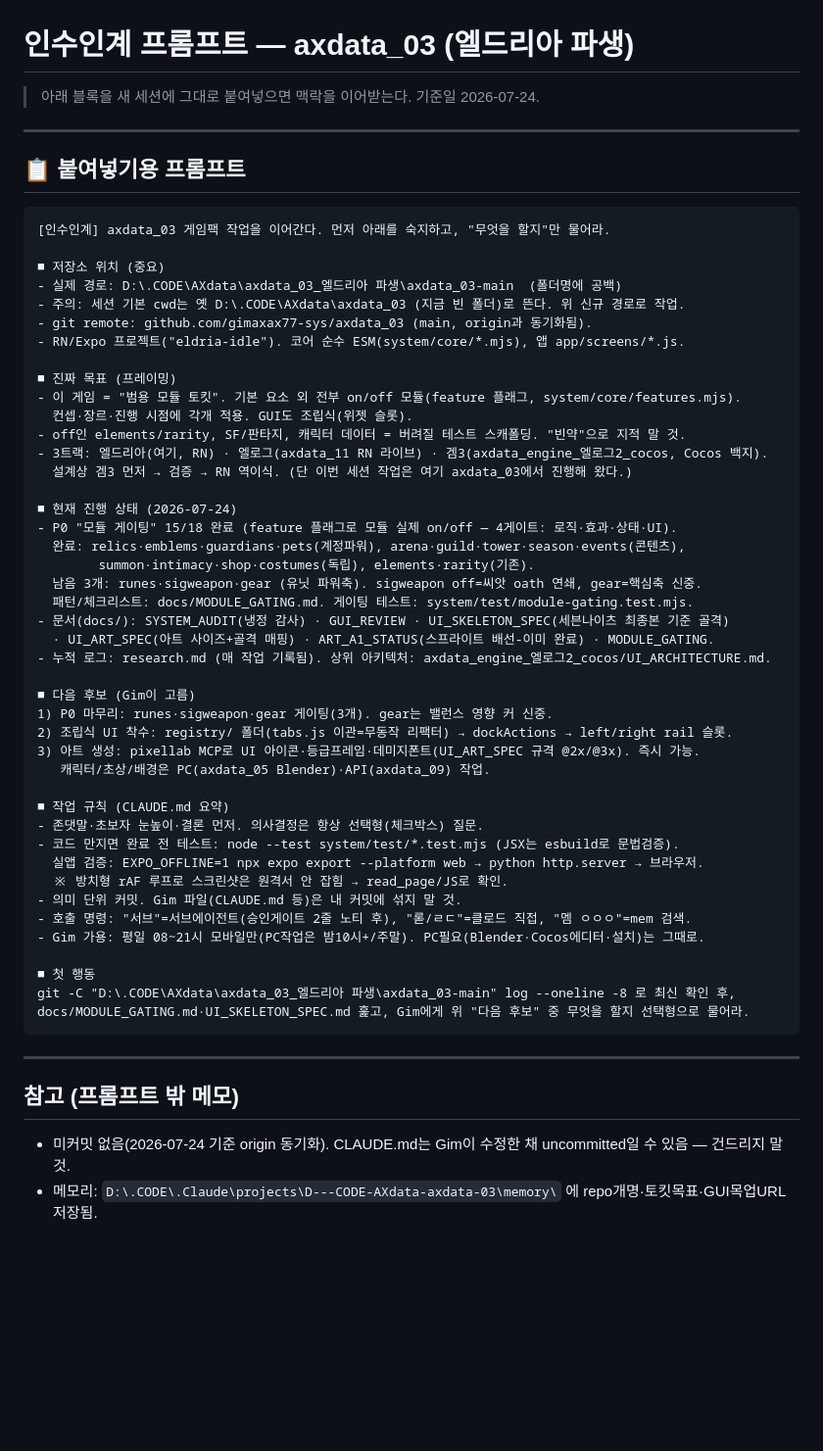
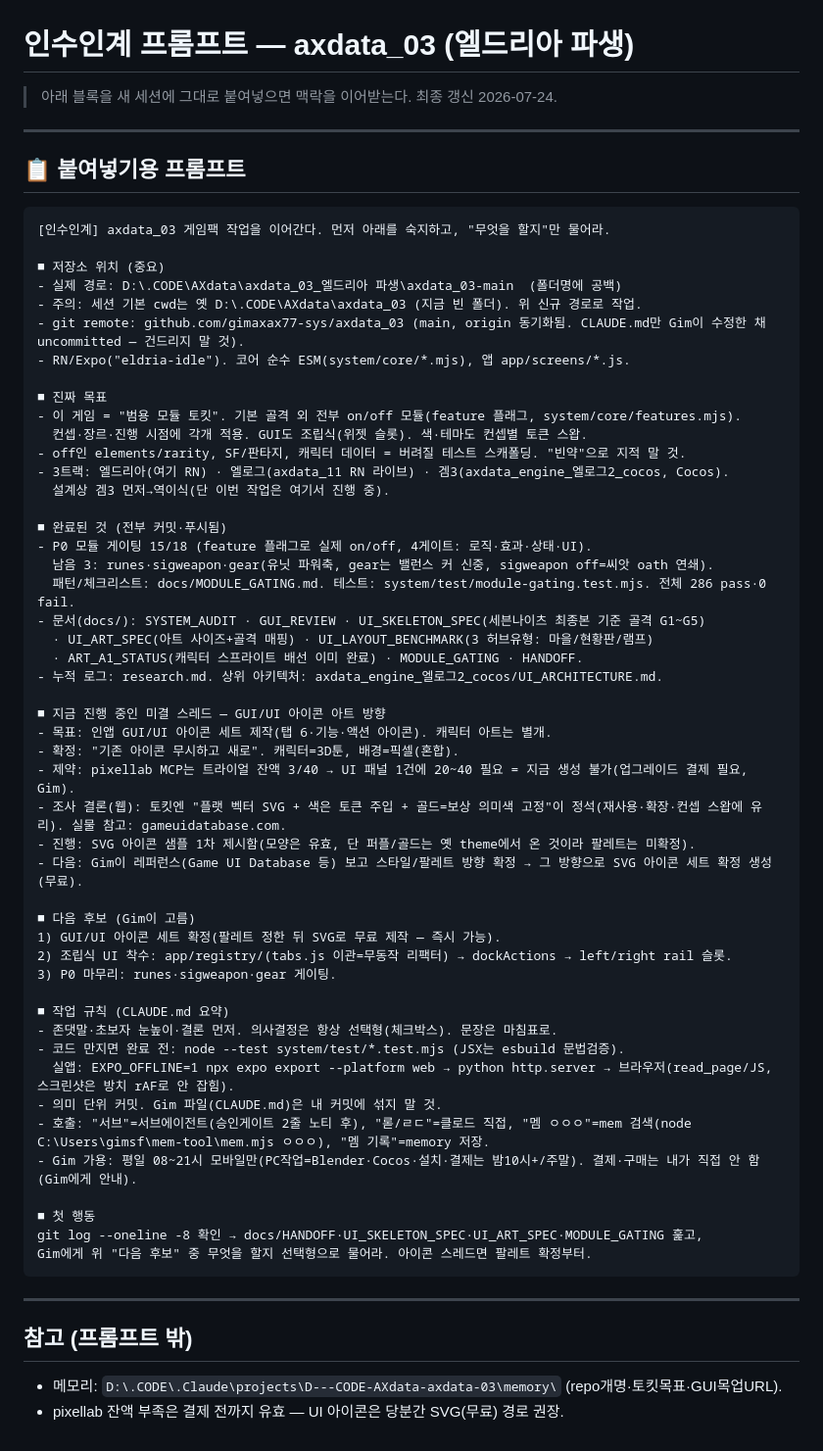
Before and after one commit to gimaxax77-sys/axdata_03, a Markdown page: docs/HANDOFF.md, the part around one of its changes. Shown at 98% size. Drawn GitHub-style; blank space fills up the shorter version.

Commit message:
docs: 인수인계 프롬프트 갱신(아트/아이콘 방향 스레드 반영)
Co-Authored-By: Claude Opus 4.8 <noreply@anthropic.com>

````diff
--- a/docs/HANDOFF.md
+++ b/docs/HANDOFF.md
@@ -2,6 +2,6 @@
 # 인수인계 프롬프트 — axdata_03 (엘드리아 파생)
 
-> 아래 블록을 새 세션에 그대로 붙여넣으면 맥락을 이어받는다. 기준일 2026-07-24.
+> 아래 블록을 새 세션에 그대로 붙여넣으면 맥락을 이어받는다. 최종 갱신 2026-07-24.
 
 ---
 
@@ -12,49 +12,54 @@
 
 ■ 저장소 위치 (중요)
 - 실제 경로: D:\.CODE\AXdata\axdata_03_엘드리아 파생\axdata_03-main  (폴더명에 공백)
-- 주의: 세션 기본 cwd는 옛 D:\.CODE\AXdata\axdata_03 (지금 빈 폴더)로 뜬다. 위 신규 경로로 작업.
-- git remote: github.com/gimaxax77-sys/axdata_03 (main, origin과 동기화됨).
-- RN/Expo 프로젝트("eldria-idle"). 코어 순수 ESM(system/core/*.mjs), 앱 app/screens/*.js.
+- 주의: 세션 기본 cwd는 옛 D:\.CODE\AXdata\axdata_03 (지금 빈 폴더). 위 신규 경로로 작업.
+- git remote: github.com/gimaxax77-sys/axdata_03 (main, origin 동기화됨. CLAUDE.md만 Gim이 수정한 채 uncommitted — 건드리지 말 것).
+- RN/Expo("eldria-idle"). 코어 순수 ESM(system/core/*.mjs), 앱 app/screens/*.js.
 
-■ 진짜 목표 (프레이밍)
-- 이 게임 = "범용 모듈 토킷". 기본 요소 외 전부 on/off 모듈(feature 플래그, system/core/features.mjs).
-  컨셉·장르·진행 시점에 각개 적용. GUI도 조립식(위젯 슬롯).
+■ 진짜 목표
+- 이 게임 = "범용 모듈 토킷". 기본 골격 외 전부 on/off 모듈(feature 플래그, system/core/features.mjs).
+  컨셉·장르·진행 시점에 각개 적용. GUI도 조립식(위젯 슬롯). 색·테마도 컨셉별 토큰 스왑.
 - off인 elements/rarity, SF/판타지, 캐릭터 데이터 = 버려질 테스트 스캐폴딩. "빈약"으로 지적 말 것.
-- 3트랙: 엘드리아(여기, RN) · 엘로그(axdata_11 RN 라이브) · 겜3(axdata_engine_엘로그2_cocos, Cocos 백지).
-  설계상 겜3 먼저 → 검증 → RN 역이식. (단 이번 세션 작업은 여기 axdata_03에서 진행해 왔다.)
+- 3트랙: 엘드리아(여기 RN) · 엘로그(axdata_11 RN 라이브) · 겜3(axdata_engine_엘로그2_cocos, Cocos).
+  설계상 겜3 먼저→역이식(단 이번 작업은 여기서 진행 중).
 
-■ 현재 진행 상태 (2026-07-24)
-- P0 "모듈 게이팅" 15/18 완료 (feature 플래그로 모듈 실제 on/off — 4게이트: 로직·효과·상태·UI).
-  완료: relics·emblems·guardians·pets(계정파워), arena·guild·tower·season·events(콘텐츠),
-        summon·intimacy·shop·costumes(독립), elements·rarity(기존).
-  남음 3개: runes·sigweapon·gear (유닛 파워축). sigweapon off=씨앗 oath 연쇄, gear=핵심축 신중.
-  패턴/체크리스트: docs/MODULE_GATING.md. 게이팅 테스트: system/test/module-gating.test.mjs.
-- 문서(docs/): SYSTEM_AUDIT(냉정 감사) · GUI_REVIEW · UI_SKELETON_SPEC(세븐나이츠 최종본 기준 골격)
-  · UI_ART_SPEC(아트 사이즈+골격 매핑) · ART_A1_STATUS(스프라이트 배선-이미 완료) · MODULE_GATING.
-- 누적 로그: research.md (매 작업 기록됨). 상위 아키텍처: axdata_engine_엘로그2_cocos/UI_ARCHITECTURE.md.
+■ 완료된 것 (전부 커밋·푸시됨)
+- P0 모듈 게이팅 15/18 (feature 플래그로 실제 on/off, 4게이트: 로직·효과·상태·UI).
+  남음 3: runes·sigweapon·gear(유닛 파워축, gear는 밸런스 커 신중, sigweapon off=씨앗 oath 연쇄).
+  패턴/체크리스트: docs/MODULE_GATING.md. 테스트: system/test/module-gating.test.mjs. 전체 286 pass·0 fail.
+- 문서(docs/): SYSTEM_AUDIT · GUI_REVIEW · UI_SKELETON_SPEC(세븐나이츠 최종본 기준 골격 G1~G5)
+  · UI_ART_SPEC(아트 사이즈+골격 매핑) · UI_LAYOUT_BENCHMARK(3 허브유형: 마을/현황판/램프)
+  · ART_A1_STATUS(캐릭터 스프라이트 배선 이미 완료) · MODULE_GATING · HANDOFF.
+- 누적 로그: research.md. 상위 아키텍처: axdata_engine_엘로그2_cocos/UI_ARCHITECTURE.md.
+
+■ 지금 진행 중인 미결 스레드 — GUI/UI 아이콘 아트 방향
+- 목표: 인앱 GUI/UI 아이콘 세트 제작(탭 6·기능·액션 아이콘). 캐릭터 아트는 별개.
+- 확정: "기존 아이콘 무시하고 새로". 캐릭터=3D툰, 배경=픽셀(혼합).
+- 제약: pixellab MCP는 트라이얼 잔액 3/40 → UI 패널 1건에 20~40 필요 = 지금 생성 불가(업그레이드 결제 필요, Gim).
+- 조사 결론(웹): 토킷엔 "플랫 벡터 SVG + 색은 토큰 주입 + 골드=보상 의미색 고정"이 정석(재사용·확장·컨셉 스왑에 유리). 실물 참고: gameuidatabase.com.
+- 진행: SVG 아이콘 샘플 1차 제시함(모양은 유효, 단 퍼플/골드는 옛 theme에서 온 것이라 팔레트는 미확정).
+- 다음: Gim이 레퍼런스(Game UI Database 등) 보고 스타일/팔레트 방향 확정 → 그 방향으로 SVG 아이콘 세트 확정 생성(무료).
 
 ■ 다음 후보 (Gim이 고름)
-1) P0 마무리: runes·sigweapon·gear 게이팅(3개). gear는 밸런스 영향 커 신중.
-2) 조립식 UI 착수: registry/ 폴더(tabs.js 이관=무동작 리팩터) → dockActions → left/right rail 슬롯.
-3) 아트 생성: pixellab MCP로 UI 아이콘·등급프레임·데미지폰트(UI_ART_SPEC 규격 @2x/@3x). 즉시 가능.
-   캐릭터/초상/배경은 PC(axdata_05 Blender)·API(axdata_09) 작업.
+1) GUI/UI 아이콘 세트 확정(팔레트 정한 뒤 SVG로 무료 제작 — 즉시 가능).
+2) 조립식 UI 착수: app/registry/(tabs.js 이관=무동작 리팩터) → dockActions → left/right rail 슬롯.
+3) P0 마무리: runes·sigweapon·gear 게이팅.
 
 ■ 작업 규칙 (CLAUDE.md 요약)
-- 존댓말·초보자 눈높이·결론 먼저. 의사결정은 항상 선택형(체크박스) 질문.
-- 코드 만지면 완료 전 테스트: node --test system/test/*.test.mjs (JSX는 esbuild로 문법검증).
-  실앱 검증: EXPO_OFFLINE=1 npx expo export --platform web → python http.server → 브라우저.
-  ※ 방치형 rAF 루프로 스크린샷은 원격서 안 잡힘 → read_page/JS로 확인.
-- 의미 단위 커밋. Gim 파일(CLAUDE.md 등)은 내 커밋에 섞지 말 것.
-- 호출 명령: "서브"=서브에이전트(승인게이트 2줄 노티 후), "롣/ㄹㄷ"=클로드 직접, "멤 ㅇㅇㅇ"=mem 검색.
-- Gim 가용: 평일 08~21시 모바일만(PC작업은 밤10시+/주말). PC필요(Blender·Cocos에디터·설치)는 그때로.
+- 존댓말·초보자 눈높이·결론 먼저. 의사결정은 항상 선택형(체크박스). 문장은 마침표로.
+- 코드 만지면 완료 전: node --test system/test/*.test.mjs (JSX는 esbuild 문법검증).
+  실앱: EXPO_OFFLINE=1 npx expo export --platform web → python http.server → 브라우저(read_page/JS, 스크린샷은 방치 rAF로 안 잡힘).
+- 의미 단위 커밋. Gim 파일(CLAUDE.md)은 내 커밋에 섞지 말 것.
+- 호출: "서브"=서브에이전트(승인게이트 2줄 노티 후), "롣/ㄹㄷ"=클로드 직접, "멤 ㅇㅇㅇ"=mem 검색(node C:\Users\gimsf\mem-tool\mem.mjs ㅇㅇㅇ), "멤 기록"=memory 저장.
+- Gim 가용: 평일 08~21시 모바일만(PC작업=Blender·Cocos·설치·결제는 밤10시+/주말). 결제·구매는 내가 직접 안 함(Gim에게 안내).
 
 ■ 첫 행동
-git -C "D:\.CODE\AXdata\axdata_03_엘드리아 파생\axdata_03-main" log --oneline -8 로 최신 확인 후,
-docs/MODULE_GATING.md·UI_SKELETON_SPEC.md 훑고, Gim에게 위 "다음 후보" 중 무엇을 할지 선택형으로 물어라.
+git log --oneline -8 확인 → docs/HANDOFF·UI_SKELETON_SPEC·UI_ART_SPEC·MODULE_GATING 훑고,
+Gim에게 위 "다음 후보" 중 무엇을 할지 선택형으로 물어라. 아이콘 스레드면 팔레트 확정부터.
 ```
 
 ---
 
-## 참고 (프롬프트 밖 메모)
-- 미커밋 없음(2026-07-24 기준 origin 동기화). CLAUDE.md는 Gim이 수정한 채 uncommitted일 수 있음 — 건드리지 말 것.
-- 메모리: `D:\.CODE\.Claude\projects\D---CODE-AXdata-axdata-03\memory\` 에 repo개명·토킷목표·GUI목업URL 저장됨.
+## 참고 (프롬프트 밖)
+- 메모리: `D:\.CODE\.Claude\projects\D---CODE-AXdata-axdata-03\memory\` (repo개명·토킷목표·GUI목업URL).
+- pixellab 잔액 부족은 결제 전까지 유효 — UI 아이콘은 당분간 SVG(무료) 경로 권장.
````
Also changed, not shown: other parts of docs/HANDOFF.md (+1 -1 lines).
